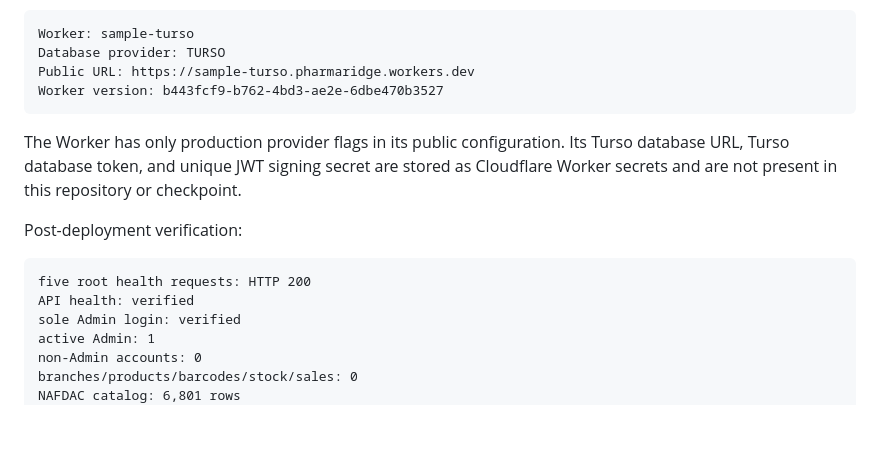
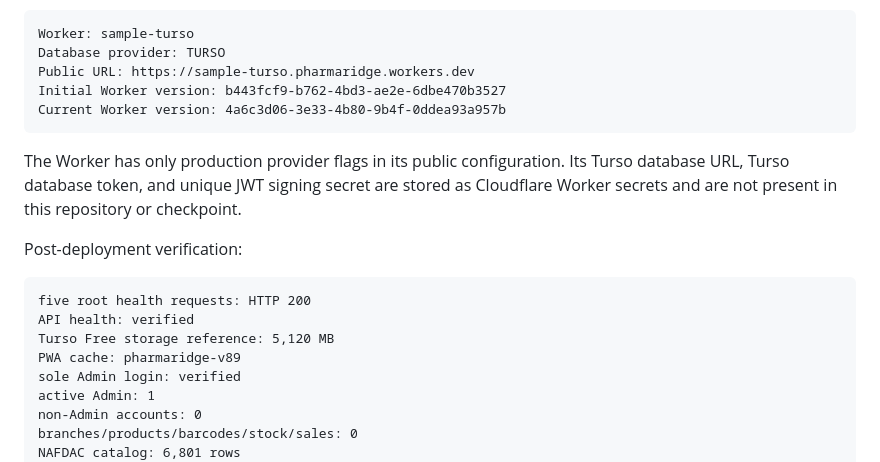
Before and after one commit to pharmaridge/pharmaridge, a Markdown page: docs/TURSO-MIGRATION-CHECKPOINT.md, the part around the change. Drawn GitHub-style; blank space fills up the shorter version.

Commit message:
docs: record Turso storage deployment verification

````diff
--- a/docs/TURSO-MIGRATION-CHECKPOINT.md
+++ b/docs/TURSO-MIGRATION-CHECKPOINT.md
@@ -181,7 +181,8 @@ The Stage 4 Worker deployment is complete:
 Worker: sample-turso
 Database provider: TURSO
 Public URL: https://sample-turso.pharmaridge.workers.dev
-Worker version: b443fcf9-b762-4bd3-ae2e-6dbe470b3527
+Initial Worker version: b443fcf9-b762-4bd3-ae2e-6dbe470b3527
+Current Worker version: 4a6c3d06-3e33-4b80-9b4f-0ddea93a957b
 ```
 
 The Worker has only production provider flags in its public configuration. Its Turso database URL, Turso database token, and unique JWT signing secret are stored as Cloudflare Worker secrets and are not present in this repository or checkpoint.
@@ -191,6 +192,8 @@ Post-deployment verification:
 ```text
 five root health requests: HTTP 200
 API health: verified
+Turso Free storage reference: 5,120 MB
+PWA cache: pharmaridge-v89
 sole Admin login: verified
 active Admin: 1
 non-Admin accounts: 0
````
